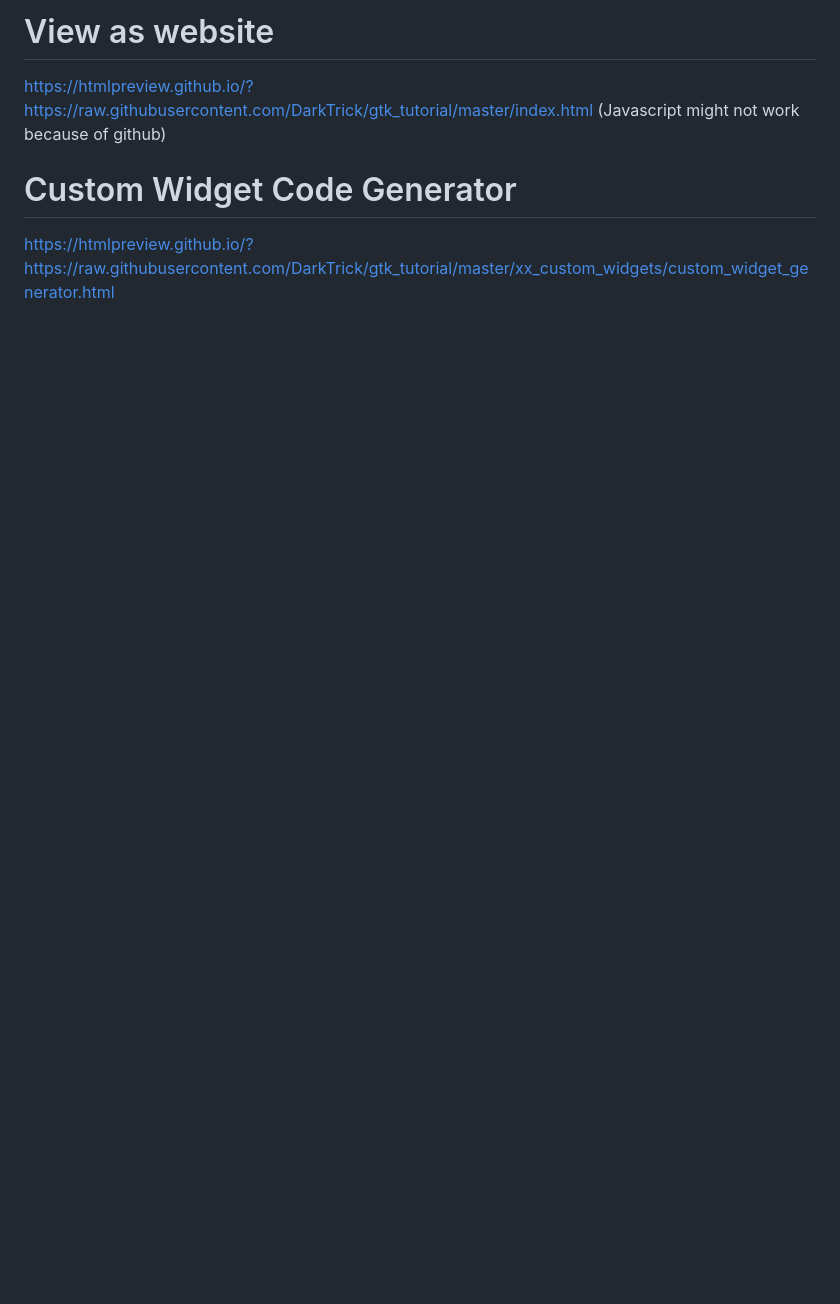
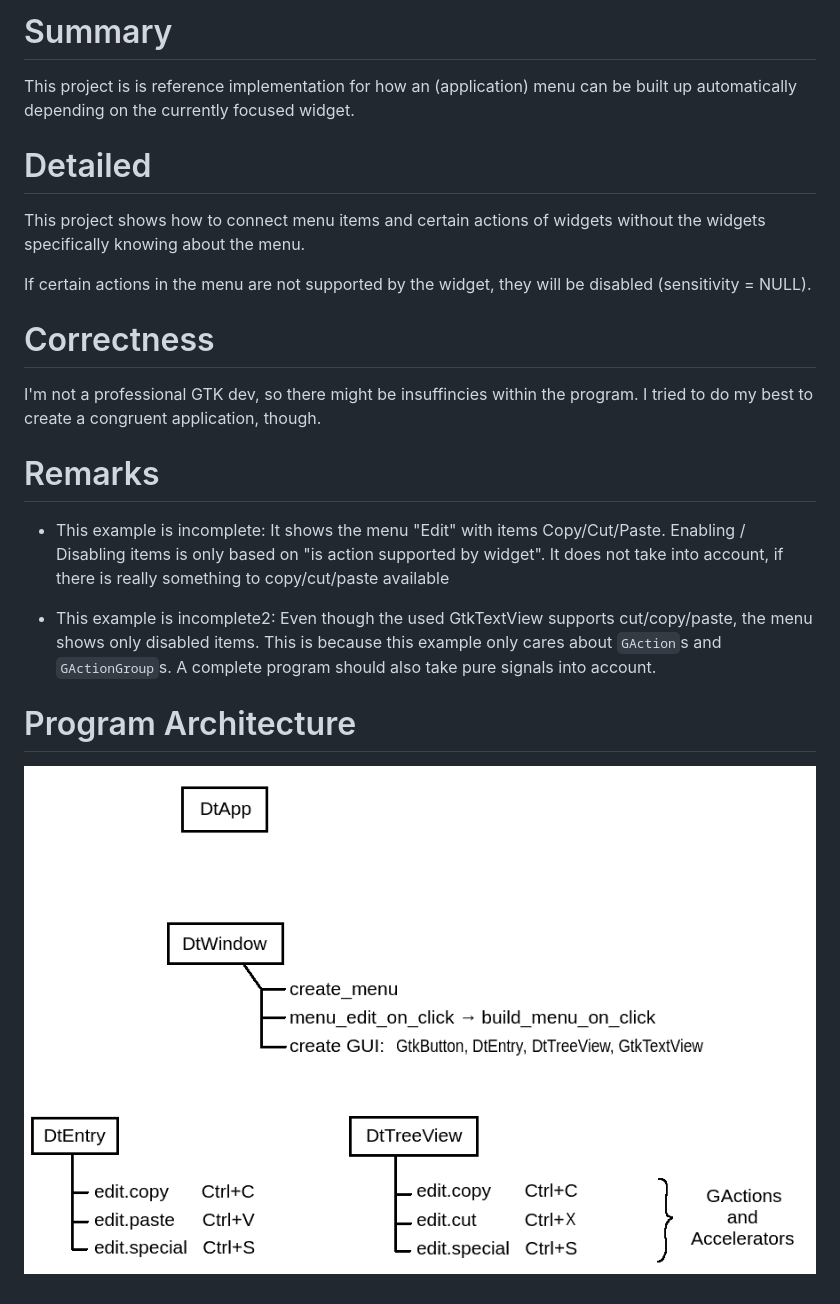
Before and after one commit to DarkTrick/gtk3_tutorial, a Markdown page: README.MD, the part around the change. Drawn GitHub-style; pictures changed too: architecture.png (added); blank space fills up the shorter version.

```diff
--- a/README.MD
+++ b/README.MD
@@ -1,8 +1,35 @@
-View as website
-=====================
-https://htmlpreview.github.io/?https://raw.githubusercontent.com/DarkTrick/gtk_tutorial/master/index.html
-(Javascript might not work because of github)
+Summary
+=============
+This project is is reference implementation for how an (application) menu
+can be built up automatically depending on the currently focused widget.
 
-Custom Widget Code Generator
-=============================
-https://htmlpreview.github.io/?https://raw.githubusercontent.com/DarkTrick/gtk_tutorial/master/xx_custom_widgets/custom_widget_generator.html
+Detailed
+========
+This project shows how to connect menu items and certain actions of widgets
+without the widgets specifically knowing about the menu.
+
+If certain actions in the menu are not supported by the widget, they
+ will be disabled (sensitivity = NULL).
+
+Correctness
+===========
+I'm not a professional GTK dev, so there might be insuffincies within the
+program. I tried to do my best to create a congruent application, though.
+
+Remarks
+========
+
+- This example is incomplete:
+  It shows the menu "Edit" with items Copy/Cut/Paste. Enabling / Disabling
+  items is only based on "is action supported by widget". It does not take into
+  account, if there is really something to copy/cut/paste available
+
+- This example is incomplete2:
+   Even though the used GtkTextView supports cut/copy/paste, the menu shows
+   only disabled items. This is because this example only cares about `GAction`s
+   and `GActionGroup`s. A complete program should also take pure signals into
+   account.
+
+Program Architecture
+====================
+![](architecture.png)
```
Also changed, not shown: 10 other files.
